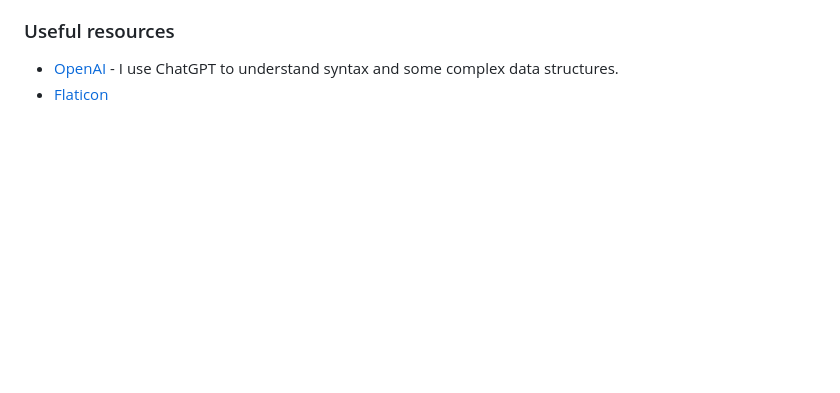
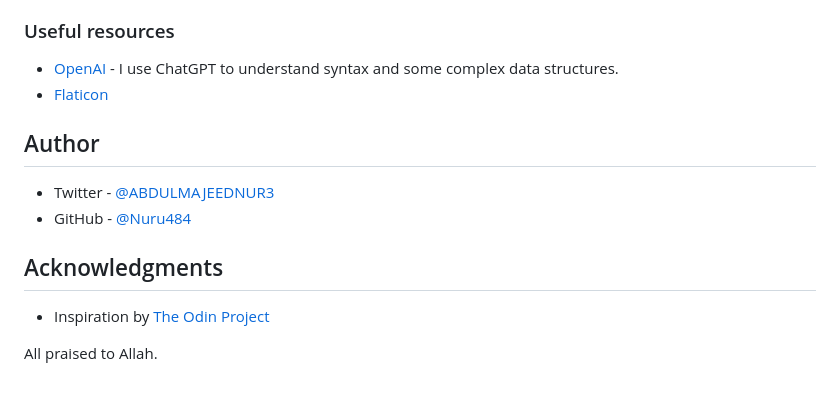
Before and after one commit to nuru484/weather-app, a Markdown page: README.md, the part around the change. Rendered like a GitHub page; blank space fills up the shorter version.

Commit message:
Added Author and Acknowledgement section

```diff
--- a/README.md
+++ b/README.md
@@ -99,3 +99,14 @@ This is a solution to the [Weather App project in The Odin Project curriculum](h
 
 - [OpenAI](https://chat.openai.com/?model=text-davinci-002-render-sha) - I use ChatGPT to understand syntax and some complex data structures.
 - [Flaticon](https://www.flaticon.com/)
+
+## Author
+
+- Twitter - [@ABDULMAJEEDNUR3](https://twitter.com/ABDULMAJEEDNUR3)
+- GitHub - [@Nuru484](https://github.com/nuru484)
+
+## Acknowledgments
+
+- Inspiration by [The Odin Project](https://www.theodinproject.com/)
+
+All praised to Allah.
```
